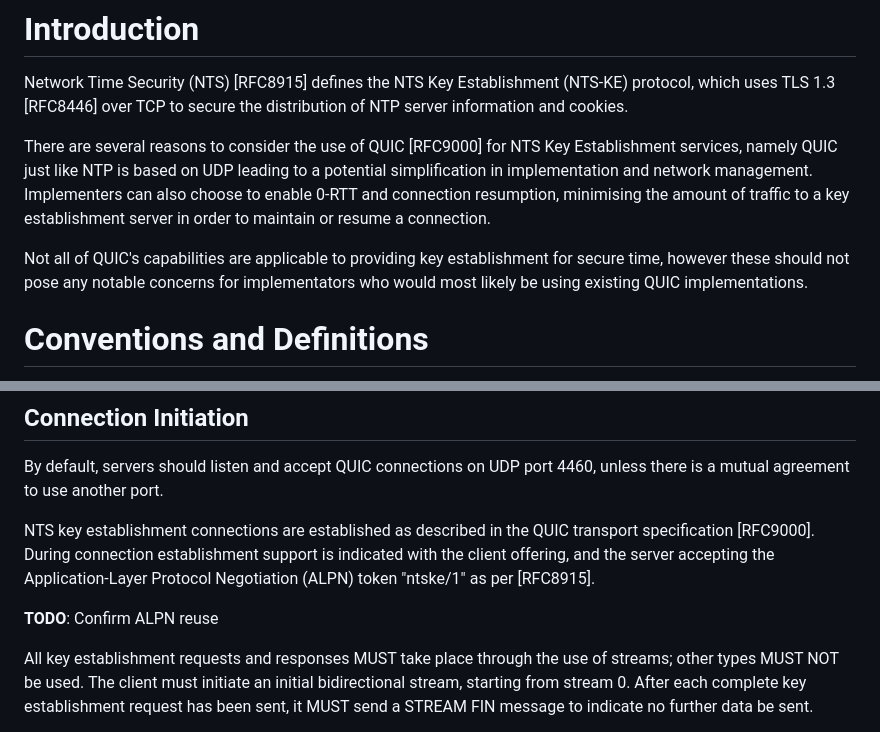
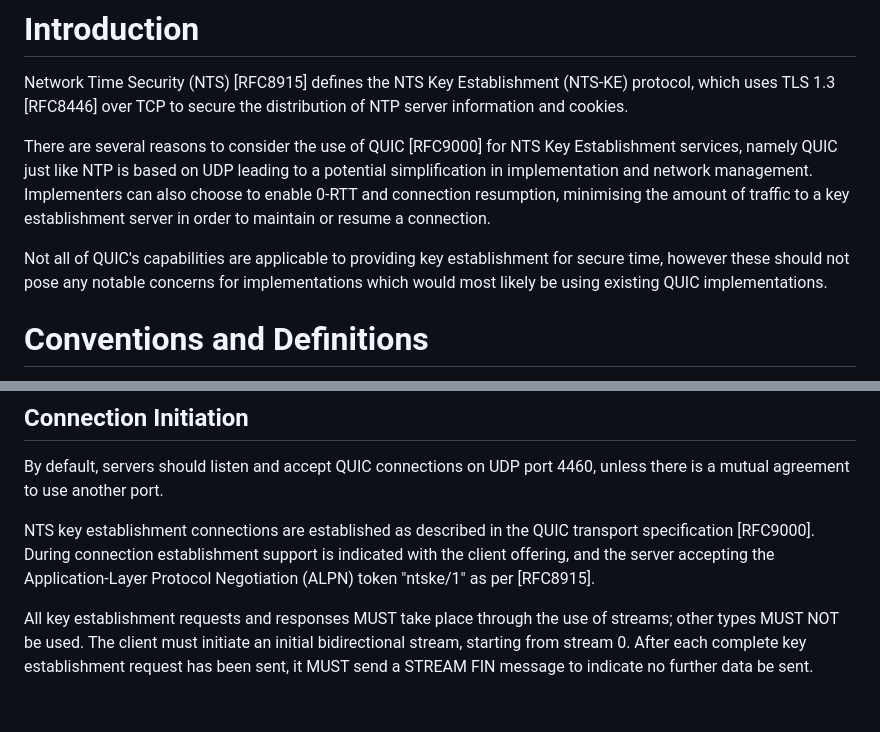
Before and after one commit to signalsforgranted/draft-grant-ntp-ntq, a Markdown page: draft-grant-ntp-ntq.md, 2 parts joined by grey strips. Drawn GitHub-style; blank space fills up the shorter version.

Commit message:
Pesky typo

```diff
--- a/draft-grant-ntp-ntq.md
+++ b/draft-grant-ntp-ntq.md
@@ -47,7 +47,7 @@ Network Time Security (NTS) [RFC8915] defines the NTS Key Establishment (NTS-KE)
 
 There are several reasons to consider the use of QUIC [RFC9000] for NTS Key Establishment services, namely QUIC just like NTP is based on UDP leading to a potential simplification in implementation and network management. Implementers can also choose to enable 0-RTT and connection resumption, minimising the amount of traffic to a key establishment server in order to maintain or resume a connection.
 
-Not all of QUIC's capabilities are applicable to providing key establishment for secure time, however these should not pose any notable concerns for implementators who would most likely be using existing QUIC implementations.
+Not all of QUIC's capabilities are applicable to providing key establishment for secure time, however these should not pose any notable concerns for implementations which would most likely be using existing QUIC implementations.
 
 # Conventions and Definitions
 
@@ -60,8 +60,6 @@ Not all of QUIC's capabilities are applicable to providing key establishment for
 By default, servers should listen and accept QUIC connections on UDP port 4460, unless there is a mutual agreement to use another port.
 
 NTS key establishment connections are established as described in the QUIC transport specification [RFC9000]. During connection establishment support is indicated with the client offering, and the server accepting the Application-Layer Protocol Negotiation (ALPN) token "ntske/1" as per [RFC8915].
-
-**TODO**: Confirm ALPN reuse
 
 All key establishment requests and responses MUST take place through the use of streams; other types MUST NOT be used. The client must initiate an initial bidirectional stream, starting from stream 0. After each complete key establishment request has been sent, it MUST send a STREAM FIN message to indicate no further data be sent.
 
```
